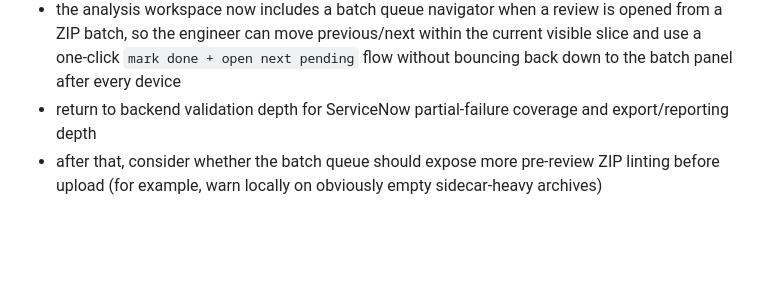
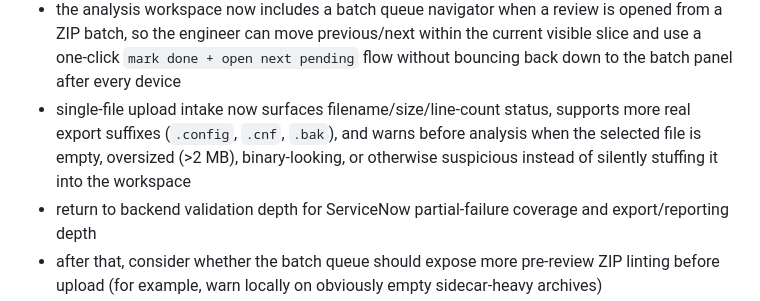
Before and after one commit to chandlerwstevenson/network_digital_twin, a Markdown page: config_studio/NEXT_STEPS.md, the part around the change. GitHub-like rendering; blank space fills up the shorter version.

Commit message:
Update next steps for single-file intake UX

```diff
--- a/config_studio/NEXT_STEPS.md
+++ b/config_studio/NEXT_STEPS.md
@@ -59,6 +59,7 @@ Next target:
 - batch triage queue now also has operator-focused filter/search controls so medium-size ZIP reviews can be narrowed to needs-attention / critical / failing / pending / export-issue subsets and searched by filename, hostname, vendor, finding title, or destination during a live change window
 - queue-level batch quick actions now respect the visible filtered/search slice instead of acting on hidden reviews elsewhere in the queue, which removes a real change-window footgun when an engineer narrows to a subset and expects “next pending” / “retry first failed” to stay inside that slice
 - the analysis workspace now includes a batch queue navigator when a review is opened from a ZIP batch, so the engineer can move previous/next within the current visible slice and use a one-click `mark done + open next pending` flow without bouncing back down to the batch panel after every device
+- single-file upload intake now surfaces filename/size/line-count status, supports more real export suffixes (`.config`, `.cnf`, `.bak`), and warns before analysis when the selected file is empty, oversized (>2 MB), binary-looking, or otherwise suspicious instead of silently stuffing it into the workspace
 - return to backend validation depth for ServiceNow partial-failure coverage and export/reporting depth
 - after that, consider whether the batch queue should expose more pre-review ZIP linting before upload (for example, warn locally on obviously empty sidecar-heavy archives)
 
```
